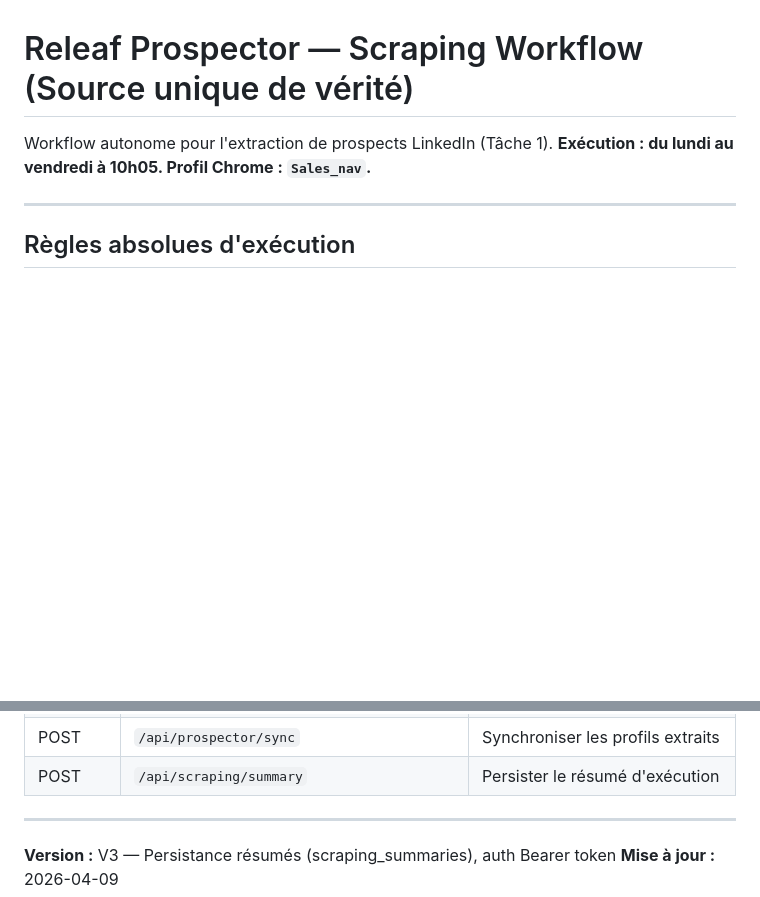
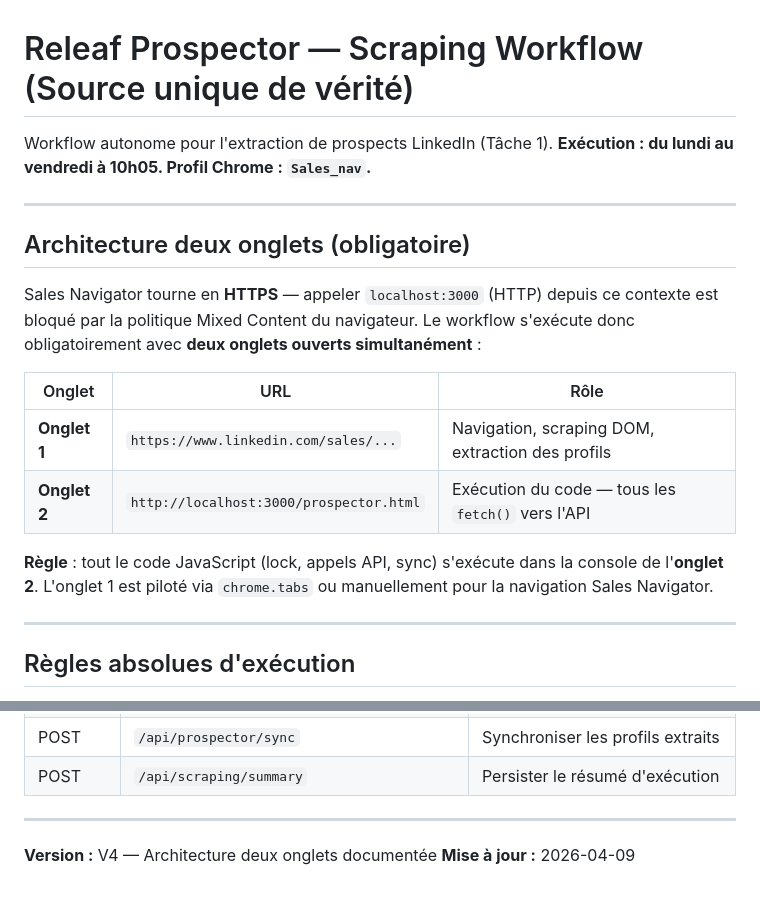
Before and after one commit to guiguitant/hubspot-dashboard, a Markdown page: SCRAPING_WORKFLOW.md, 2 parts joined by grey strips. Rendered like a GitHub page; blank space fills up the shorter version.

Commit message:
SCRAPING_WORKFLOW V4: document two-tab architecture
Mixed Content bloque fetch() vers localhost depuis Sales Navigator (HTTPS).
Ajout section explicite : onglet 1 = LinkedIn/scraping, onglet 2 = localhost/API.

Co-Authored-By: Claude Sonnet 4.6 <noreply@anthropic.com>

```diff
--- a/SCRAPING_WORKFLOW.md
+++ b/SCRAPING_WORKFLOW.md
@@ -2,6 +2,19 @@
 
 Workflow autonome pour l'extraction de prospects LinkedIn (Tâche 1).
 **Exécution : du lundi au vendredi à 10h05. Profil Chrome : `Sales_nav`.**
+
+---
+
+## Architecture deux onglets (obligatoire)
+
+Sales Navigator tourne en **HTTPS** — appeler `localhost:3000` (HTTP) depuis ce contexte est bloqué par la politique Mixed Content du navigateur. Le workflow s'exécute donc obligatoirement avec **deux onglets ouverts simultanément** :
+
+| Onglet | URL | Rôle |
+|--------|-----|------|
+| **Onglet 1** | `https://www.linkedin.com/sales/...` | Navigation, scraping DOM, extraction des profils |
+| **Onglet 2** | `http://localhost:3000/prospector.html` | Exécution du code — tous les `fetch()` vers l'API |
+
+**Règle** : tout le code JavaScript (lock, appels API, sync) s'exécute dans la console de l'**onglet 2**. L'onglet 1 est piloté via `chrome.tabs` ou manuellement pour la navigation Sales Navigator.
 
 ---
 
@@ -359,5 +372,5 @@ Les nouveaux profils sont visibles dans Prospector (filtre "Profil à valider").
 
 ---
 
-**Version :** V3 — Persistance résumés (scraping_summaries), auth Bearer token
+**Version :** V4 — Architecture deux onglets documentée
 **Mise à jour :** 2026-04-09
```
